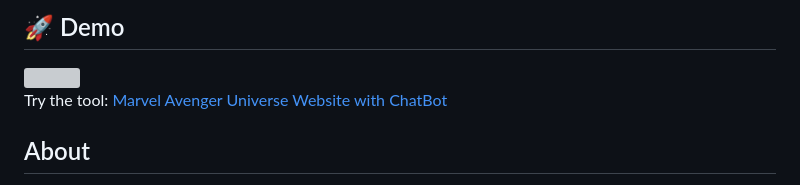
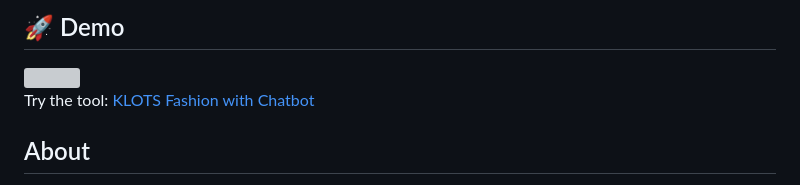
Before and after one commit to akielaarmansheva/klots-fashion, a Markdown page: README.md, the part around the change. GitHub-like rendering; grey boxes are pictures that could not be loaded.

```diff
--- a/README.md
+++ b/README.md
@@ -10,7 +10,7 @@
 <img src="https://img.shields.io/website?url=https://akielaarmansheva.github.io/klots-fashion/" />
 </a>
 
-Try the tool: [Marvel Avenger Universe Website with ChatBot](https://akielaarmansheva.github.io/CapstoneMarvelSheva/)
+Try the tool: [KLOTS Fashion with Chatbot](https://akielaarmansheva.github.io/klots-fashion/)
 
 <h2>About</h2>
 
```
